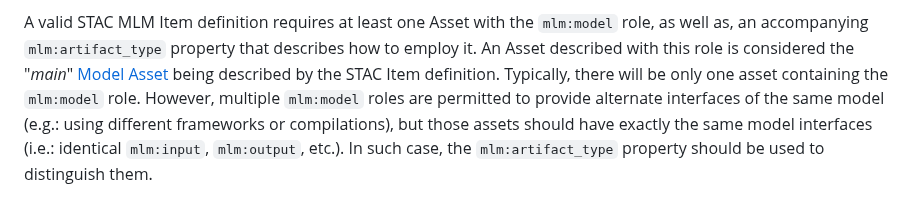
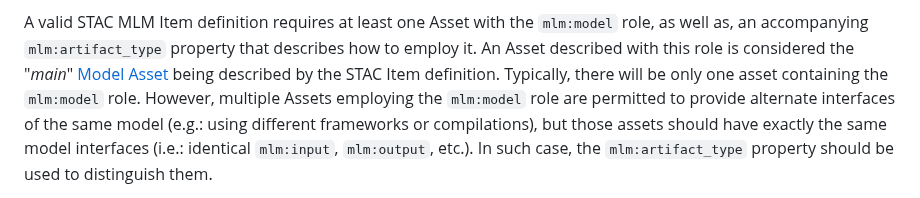
Before and after one commit to stac-extensions/mlm, a Markdown page: README.md, the part around the change. Rendered like a GitHub page.

Commit message:
improve description from PR review comment

```diff
--- a/README.md
+++ b/README.md
@@ -599,7 +599,7 @@ A valid STAC MLM Item definition requires at least one Asset with the `mlm:model
 an accompanying `mlm:artifact_type` property that describes how to employ it.
 An Asset described with this role is considered the "*main*" [Model Asset](#model-asset) being described by
 the STAC Item definition. Typically, there will be only one asset containing the `mlm:model` role.
-However, multiple `mlm:model` roles are permitted to provide alternate interfaces of the same model
+However, multiple Assets employing the `mlm:model` role are permitted to provide alternate interfaces of the same model
 (e.g.: using different frameworks or compilations), but those assets should have exactly the same model interfaces
 (i.e.: identical `mlm:input`, `mlm:output`, etc.). In such case, the `mlm:artifact_type` property should be used to
 distinguish them.
```
